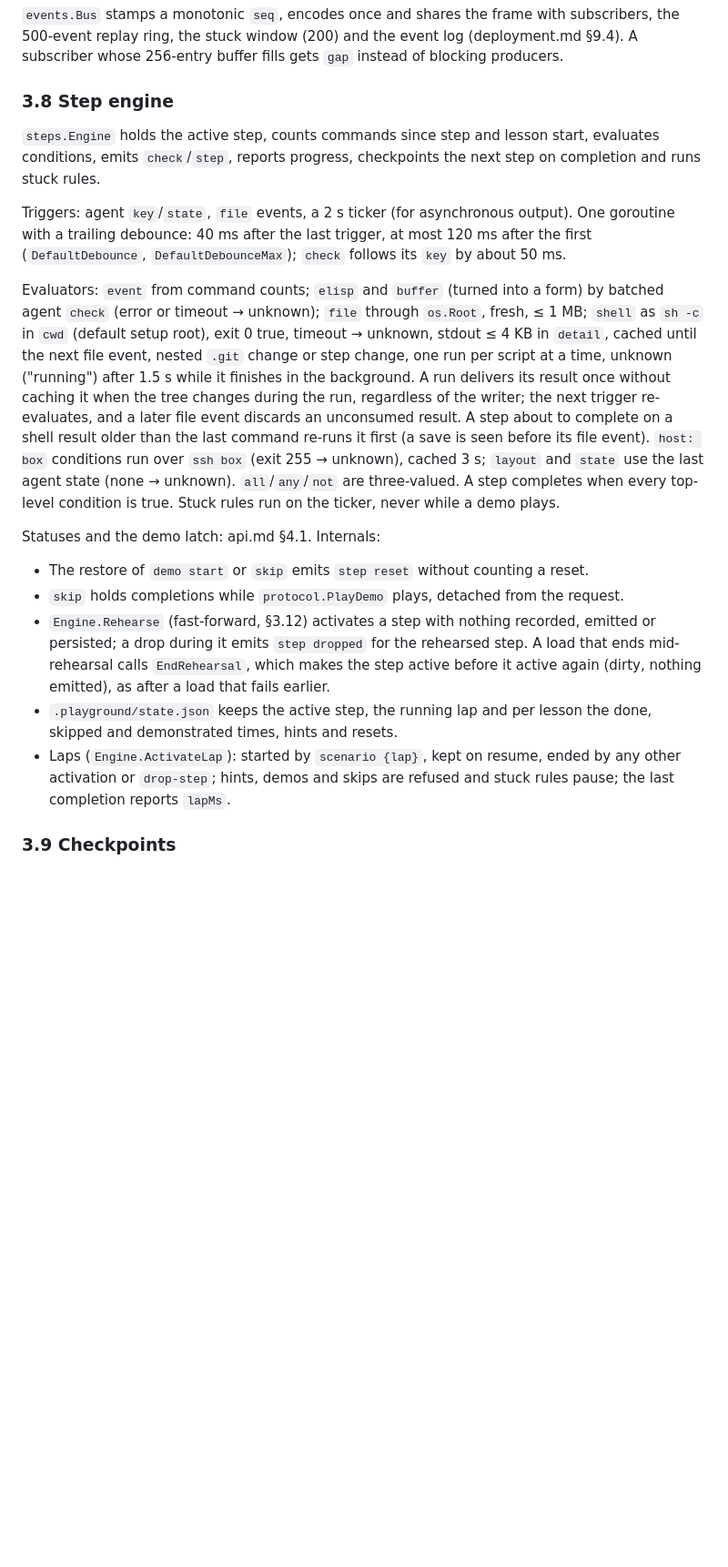
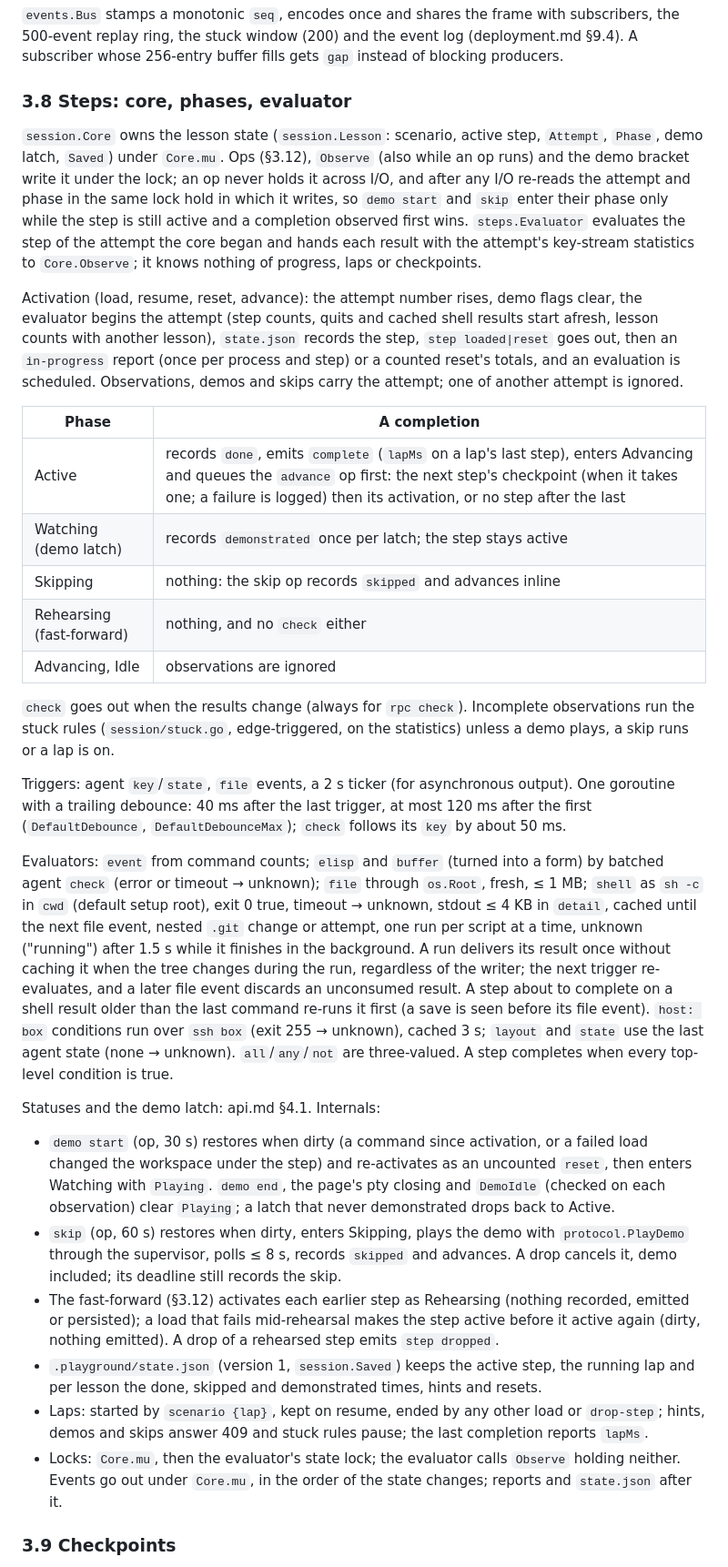
Before and after one commit to floatshadow/emacs-playground, a Markdown page: docs/backend.md, the part around one of its changes. Shown at 91% size. Drawn GitHub-style; blank space fills up the shorter version.

Commit message:
docs: the session core's phases, attempts and evaluator split; demo start, skip and advance as ops

```diff
--- a/docs/backend.md
+++ b/docs/backend.md
@@ -117,21 +117,34 @@ Decodes input into Emacs keys to emit `prefix` within milliseconds; the agent's
 
 `events.Bus` stamps a monotonic `seq`, encodes once and shares the frame with subscribers, the 500-event replay ring, the stuck window (200) and the event log (deployment.md §9.4). A subscriber whose 256-entry buffer fills gets `gap` instead of blocking producers.
 
-### 3.8 Step engine
+### 3.8 Steps: core, phases, evaluator
 
-`steps.Engine` holds the active step, counts commands since step and lesson start, evaluates conditions, emits `check`/`step`, reports progress, checkpoints the next step on completion and runs stuck rules.
+`session.Core` owns the lesson state (`session.Lesson`: scenario, active step, `Attempt`, `Phase`, demo latch, `Saved`) under `Core.mu`. Ops (§3.12), `Observe` (also while an op runs) and the demo bracket write it under the lock; an op never holds it across I/O, and after any I/O re-reads the attempt and phase in the same lock hold in which it writes, so `demo start` and `skip` enter their phase only while the step is still active and a completion observed first wins. `steps.Evaluator` evaluates the step of the attempt the core began and hands each result with the attempt's key-stream statistics to `Core.Observe`; it knows nothing of progress, laps or checkpoints.
+
+Activation (load, resume, reset, advance): the attempt number rises, demo flags clear, the evaluator begins the attempt (step counts, quits and cached shell results start afresh, lesson counts with another lesson), `state.json` records the step, `step loaded|reset` goes out, then an `in-progress` report (once per process and step) or a counted reset's totals, and an evaluation is scheduled. Observations, demos and skips carry the attempt; one of another attempt is ignored.
+
+| Phase | A completion |
+|---|---|
+| Active | records `done`, emits `complete` (`lapMs` on a lap's last step), enters Advancing and queues the `advance` op first: the next step's checkpoint (when it takes one; a failure is logged) then its activation, or no step after the last |
+| Watching (demo latch) | records `demonstrated` once per latch; the step stays active |
+| Skipping | nothing: the skip op records `skipped` and advances inline |
+| Rehearsing (fast-forward) | nothing, and no `check` either |
+| Advancing, Idle | observations are ignored |
+
+`check` goes out when the results change (always for `rpc check`). Incomplete observations run the stuck rules (`session/stuck.go`, edge-triggered, on the statistics) unless a demo plays, a skip runs or a lap is on.
 
 Triggers: agent `key`/`state`, `file` events, a 2 s ticker (for asynchronous output). One goroutine with a trailing debounce: 40 ms after the last trigger, at most 120 ms after the first (`DefaultDebounce`, `DefaultDebounceMax`); `check` follows its `key` by about 50 ms.
 
-Evaluators: `event` from command counts; `elisp` and `buffer` (turned into a form) by batched agent `check` (error or timeout → unknown); `file` through `os.Root`, fresh, ≤ 1 MB; `shell` as `sh -c` in `cwd` (default setup root), exit 0 true, timeout → unknown, stdout ≤ 4 KB in `detail`, cached until the next file event, nested `.git` change or step change, one run per script at a time, unknown ("running") after 1.5 s while it finishes in the background. A run delivers its result once without caching it when the tree changes during the run, regardless of the writer; the next trigger re-evaluates, and a later file event discards an unconsumed result. A step about to complete on a shell result older than the last command re-runs it first (a save is seen before its file event). `host: box` conditions run over `ssh box` (exit 255 → unknown), cached 3 s; `layout` and `state` use the last agent state (none → unknown). `all`/`any`/`not` are three-valued. A step completes when every top-level condition is true. Stuck rules run on the ticker, never while a demo plays.
+Evaluators: `event` from command counts; `elisp` and `buffer` (turned into a form) by batched agent `check` (error or timeout → unknown); `file` through `os.Root`, fresh, ≤ 1 MB; `shell` as `sh -c` in `cwd` (default setup root), exit 0 true, timeout → unknown, stdout ≤ 4 KB in `detail`, cached until the next file event, nested `.git` change or attempt, one run per script at a time, unknown ("running") after 1.5 s while it finishes in the background. A run delivers its result once without caching it when the tree changes during the run, regardless of the writer; the next trigger re-evaluates, and a later file event discards an unconsumed result. A step about to complete on a shell result older than the last command re-runs it first (a save is seen before its file event). `host: box` conditions run over `ssh box` (exit 255 → unknown), cached 3 s; `layout` and `state` use the last agent state (none → unknown). `all`/`any`/`not` are three-valued. A step completes when every top-level condition is true.
 
 Statuses and the demo latch: api.md §4.1. Internals:
 
-- The restore of `demo start` or `skip` emits `step reset` without counting a reset.
-- `skip` holds completions while `protocol.PlayDemo` plays, detached from the request.
-- `Engine.Rehearse` (fast-forward, §3.12) activates a step with nothing recorded, emitted or persisted; a drop during it emits `step dropped` for the rehearsed step. A load that ends mid-rehearsal calls `EndRehearsal`, which makes the step active before it active again (dirty, nothing emitted), as after a load that fails earlier.
-- `.playground/state.json` keeps the active step, the running lap and per lesson the done, skipped and demonstrated times, hints and resets.
-- Laps (`Engine.ActivateLap`): started by `scenario {lap}`, kept on resume, ended by any other activation or `drop-step`; hints, demos and skips are refused and stuck rules pause; the last completion reports `lapMs`.
+- `demo start` (op, 30 s) restores when dirty (a command since activation, or a failed load changed the workspace under the step) and re-activates as an uncounted `reset`, then enters Watching with `Playing`. `demo end`, the page's pty closing and `DemoIdle` (checked on each observation) clear `Playing`; a latch that never demonstrated drops back to Active.
+- `skip` (op, 60 s) restores when dirty, enters Skipping, plays the demo with `protocol.PlayDemo` through the supervisor, polls ≤ 8 s, records `skipped` and advances. A drop cancels it, demo included; its deadline still records the skip.
+- The fast-forward (§3.12) activates each earlier step as Rehearsing (nothing recorded, emitted or persisted); a load that fails mid-rehearsal makes the step active before it active again (dirty, nothing emitted). A drop of a rehearsed step emits `step dropped`.
+- `.playground/state.json` (version 1, `session.Saved`) keeps the active step, the running lap and per lesson the done, skipped and demonstrated times, hints and resets.
+- Laps: started by `scenario {lap}`, kept on resume, ended by any other load or `drop-step`; hints, demos and skips answer 409 and stuck rules pause; the last completion reports `lapMs`.
+- Locks: `Core.mu`, then the evaluator's state lock; the evaluator calls `Observe` holding neither. Events go out under `Core.mu`, in the order of the state changes; reports and `state.json` after it.
 
 ### 3.9 Checkpoints
 
```
Also changed, not shown: other parts of docs/backend.md (+2 -2 lines), docs/api.md (+2 -2 lines), docs/architecture.md (+8 -7 lines).
